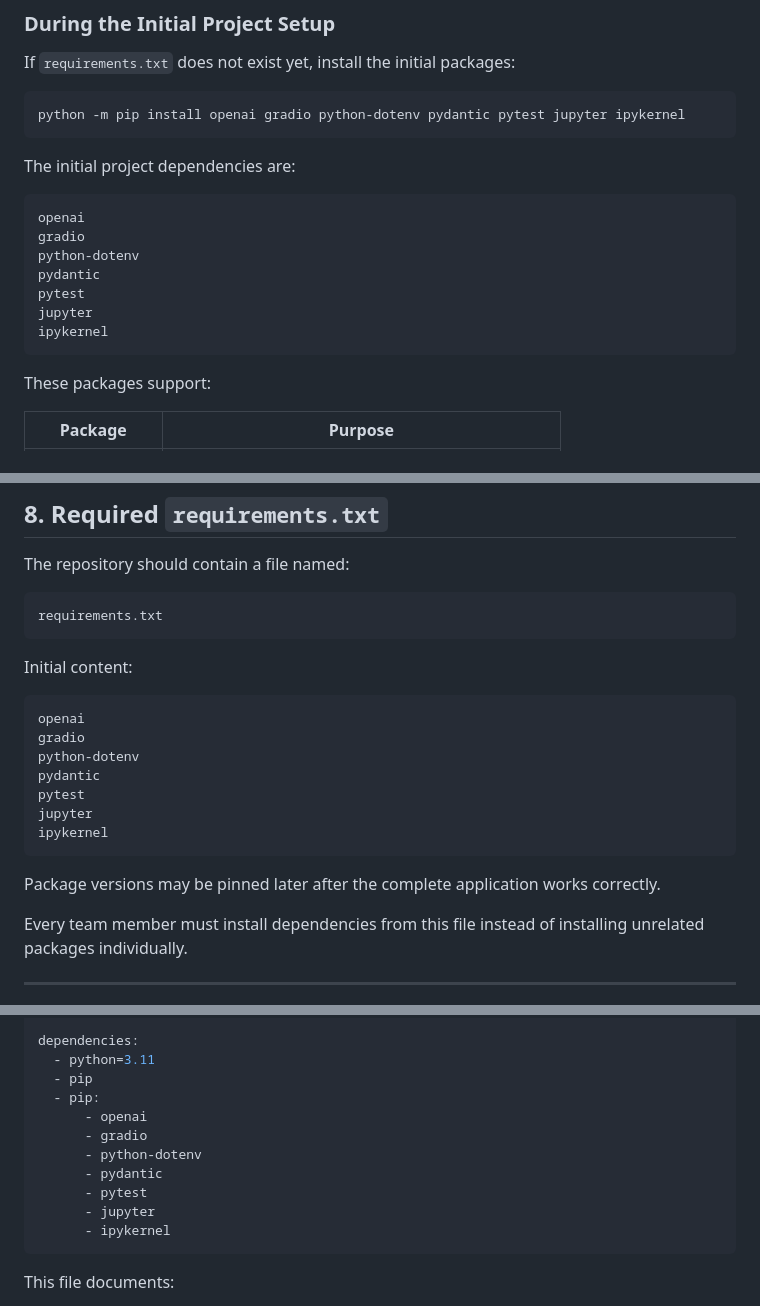
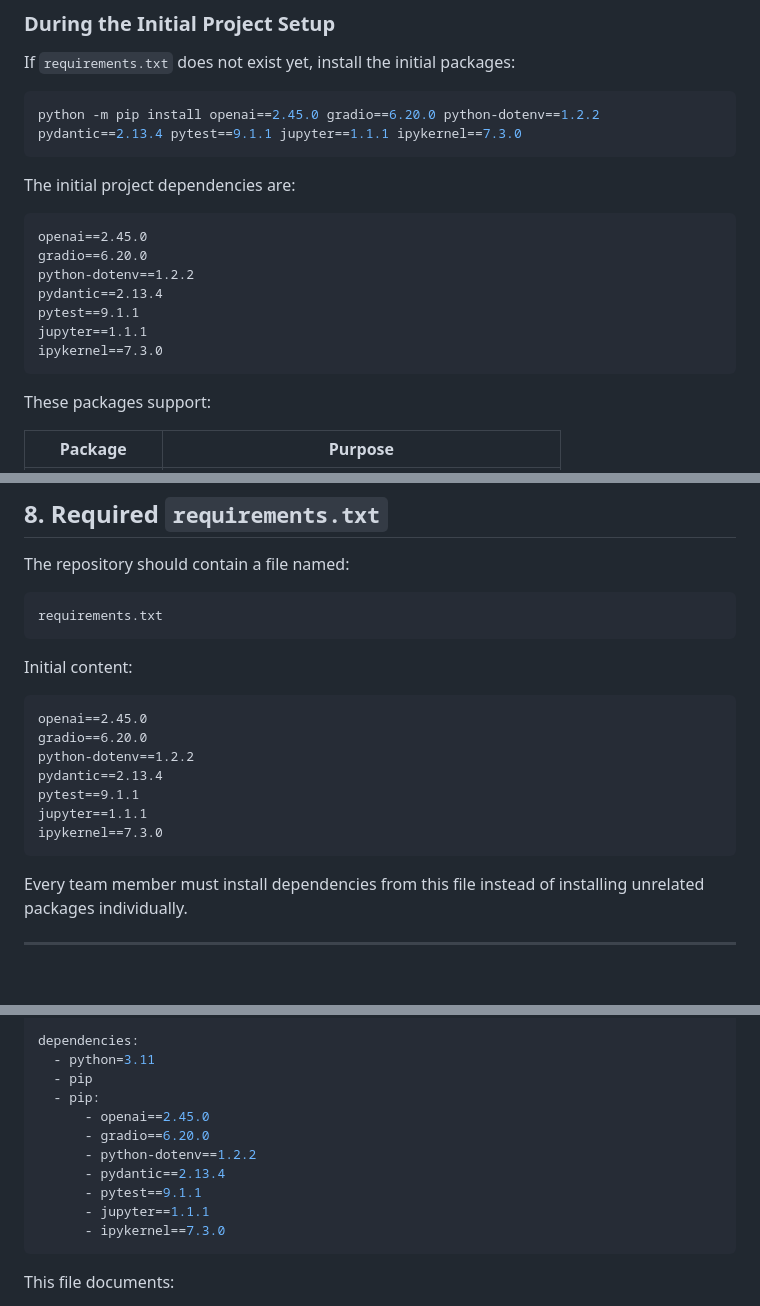
Before and after one commit to paolahsp/The-Quality-of-the-Question-AI-Podcast-Studio, a Markdown page: docs/environment_setup.md, 3 parts joined by grey strips. Drawn GitHub-style; blank space fills up the shorter version.

Commit message:
JohnA- Further review and updates of env setup and project plan .md files

````diff
--- a/docs/environment_setup.md
+++ b/docs/environment_setup.md
@@ -244,19 +244,19 @@ python -m pip install -r requirements.txt
 If `requirements.txt` does not exist yet, install the initial packages:
 
 ```bash
-python -m pip install openai gradio python-dotenv pydantic pytest jupyter ipykernel
+python -m pip install openai==2.45.0 gradio==6.20.0 python-dotenv==1.2.2 pydantic==2.13.4 pytest==9.1.1 jupyter==1.1.1 ipykernel==7.3.0
 ```
 
 The initial project dependencies are:
 
 ```text
-openai
-gradio
-python-dotenv
-pydantic
-pytest
-jupyter
-ipykernel
+openai==2.45.0
+gradio==6.20.0
+python-dotenv==1.2.2
+pydantic==2.13.4
+pytest==9.1.1
+jupyter==1.1.1
+ipykernel==7.3.0
 ```
 
 These packages support:
@@ -284,16 +284,14 @@ requirements.txt
 Initial content:
 
 ```text
-openai
-gradio
-python-dotenv
-pydantic
-pytest
-jupyter
-ipykernel
+openai==2.45.0
+gradio==6.20.0
+python-dotenv==1.2.2
+pydantic==2.13.4
+pytest==9.1.1
+jupyter==1.1.1
+ipykernel==7.3.0
 ```
-
-Package versions may be pinned later after the complete application works correctly.
 
 Every team member must install dependencies from this file instead of installing unrelated packages individually.
 
@@ -319,13 +317,13 @@ dependencies:
   - python=3.11
   - pip
   - pip:
-      - openai
-      - gradio
-      - python-dotenv
-      - pydantic
-      - pytest
-      - jupyter
-      - ipykernel
+      - openai==2.45.0
+      - gradio==6.20.0
+      - python-dotenv==1.2.2
+      - pydantic==2.13.4
+      - pytest==9.1.1
+      - jupyter==1.1.1
+      - ipykernel==7.3.0
 ```
 
 This file documents:
````
Also changed, not shown: other parts of docs/environment_setup.md (+18 -0 lines), docs/project_plan.md (+13 -14 lines).
